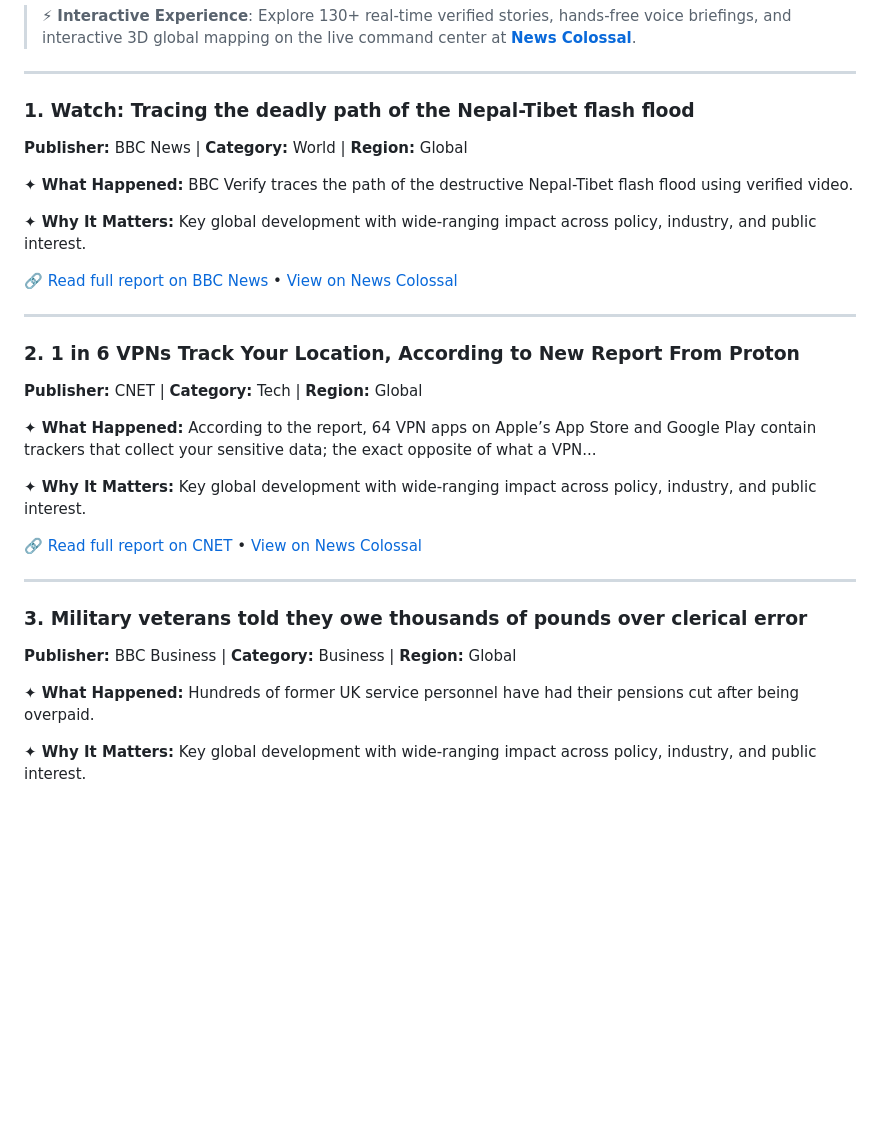
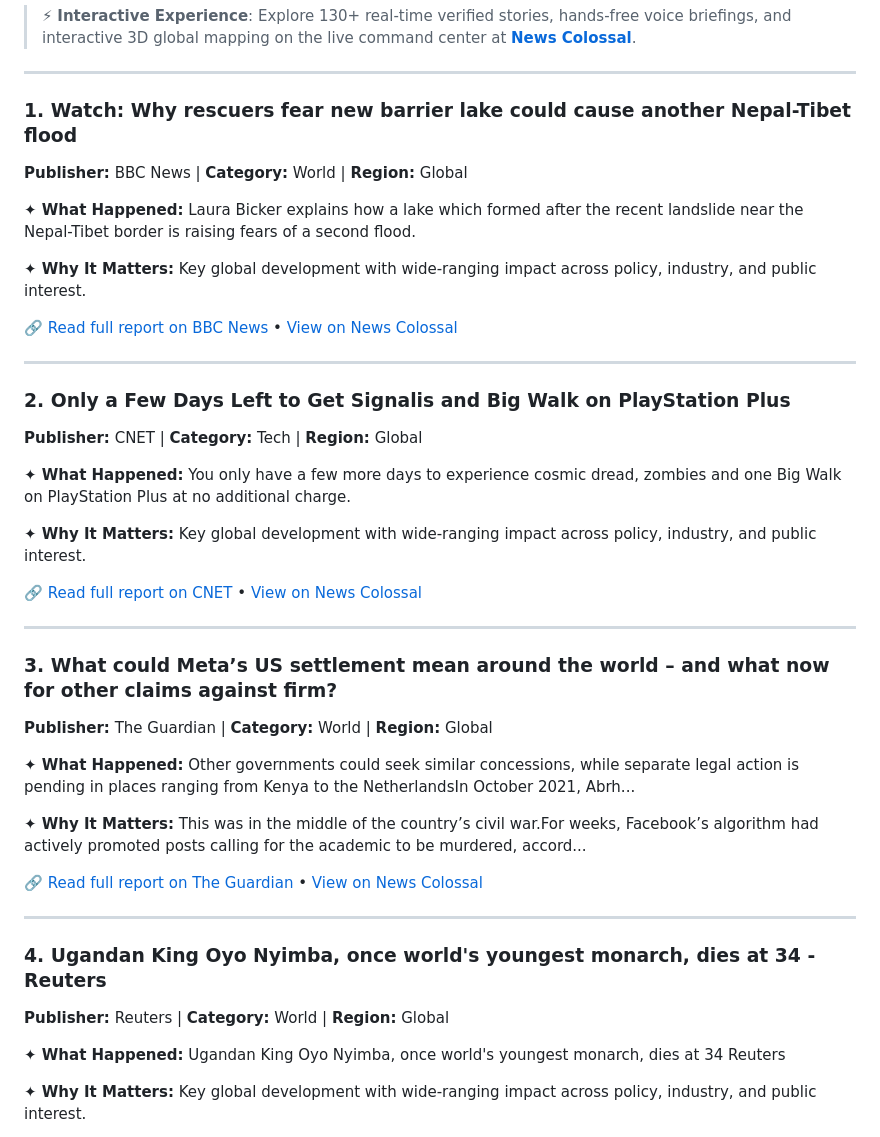
Before and after one commit to 0001kashish-droid/Newsfeed, a Markdown page: newsletters/daily_digest_2026_08_28.md, the part around one of its changes. GitHub-like rendering; blank space fills up the shorter version.

Commit message:
🤖 Daily digest: 2026-08-28 [skip ci]

```diff
--- a/newsletters/daily_digest_2026_08_28.md
+++ b/newsletters/daily_digest_2026_08_28.md
@@ -6,10 +6,10 @@
 
 ---
 
-### 1. Watch: Tracing the deadly path of the Nepal-Tibet flash flood
+### 1. Watch: Why rescuers fear new barrier lake could cause another Nepal-Tibet flood
 **Publisher:** BBC News | **Category:** World | **Region:** Global
 
-**✦ What Happened:** BBC Verify traces the path of the destructive Nepal-Tibet flash flood using verified video.
+**✦ What Happened:** Laura Bicker explains how a lake which formed after the recent landslide near the Nepal-Tibet border is raising fears of a second flood.
 
 **✦ Why It Matters:** Key global development with wide-ranging impact across policy, industry, and public interest.
 
@@ -17,10 +17,10 @@
 
 ---
 
-### 2. 1 in 6 VPNs Track Your Location, According to New Report From Proton
+### 2. Only a Few Days Left to Get Signalis and Big Walk on PlayStation Plus
 **Publisher:** CNET | **Category:** Tech | **Region:** Global
 
-**✦ What Happened:** According to the report, 64 VPN apps on Apple’s App Store and Google Play contain trackers that collect your sensitive data; the exact opposite of what a VPN...
+**✦ What Happened:** You only have a few more days to experience cosmic dread, zombies and one Big Walk on PlayStation Plus at no additional charge.
 
 **✦ Why It Matters:** Key global development with wide-ranging impact across policy, industry, and public interest.
 
@@ -28,10 +28,21 @@
 
 ---
 
-### 3. Military veterans told they owe thousands of pounds over clerical error
-**Publisher:** BBC Business | **Category:** Business | **Region:** Global
+### 3. What could Meta’s US settlement mean around the world – and what now for other claims against firm?
+**Publisher:** The Guardian | **Category:** World | **Region:** Global
 
-**✦ What Happened:** Hundreds of former UK service personnel have had their pensions cut after being overpaid.
+**✦ What Happened:** Other governments could seek similar concessions, while separate legal action is pending in places ranging from Kenya to the NetherlandsIn October 2021, Abrh...
+
+**✦ Why It Matters:** This was in the middle of the country’s civil war.For weeks, Facebook’s algorithm had actively promoted posts calling for the academic to be murdered, accord...
+
+🔗 [Read full report on The Guardian](https://www.theguardian.com/technology/2026/aug/28/meta-facebook-us-lawsuit-settlement-world-impact) • [View on News Colossal](https://0001kashish-droid.github.io/Newsfeed/)
+
+---
+
+### 4. Ugandan King Oyo Nyimba, once world's youngest monarch, dies at 34 - Reuters
+**Publisher:** Reuters | **Category:** World | **Region:** Global
+
+**✦ What Happened:** Ugandan King Oyo Nyimba, once world's youngest monarch, dies at 34 Reuters
 
 **✦ Why It Matters:** Key global development with wide-ranging impact across policy, industry, and public interest.
 
```
Also changed, not shown: other parts of newsletters/daily_digest_2026_08_28.md (+3 -14 lines).
